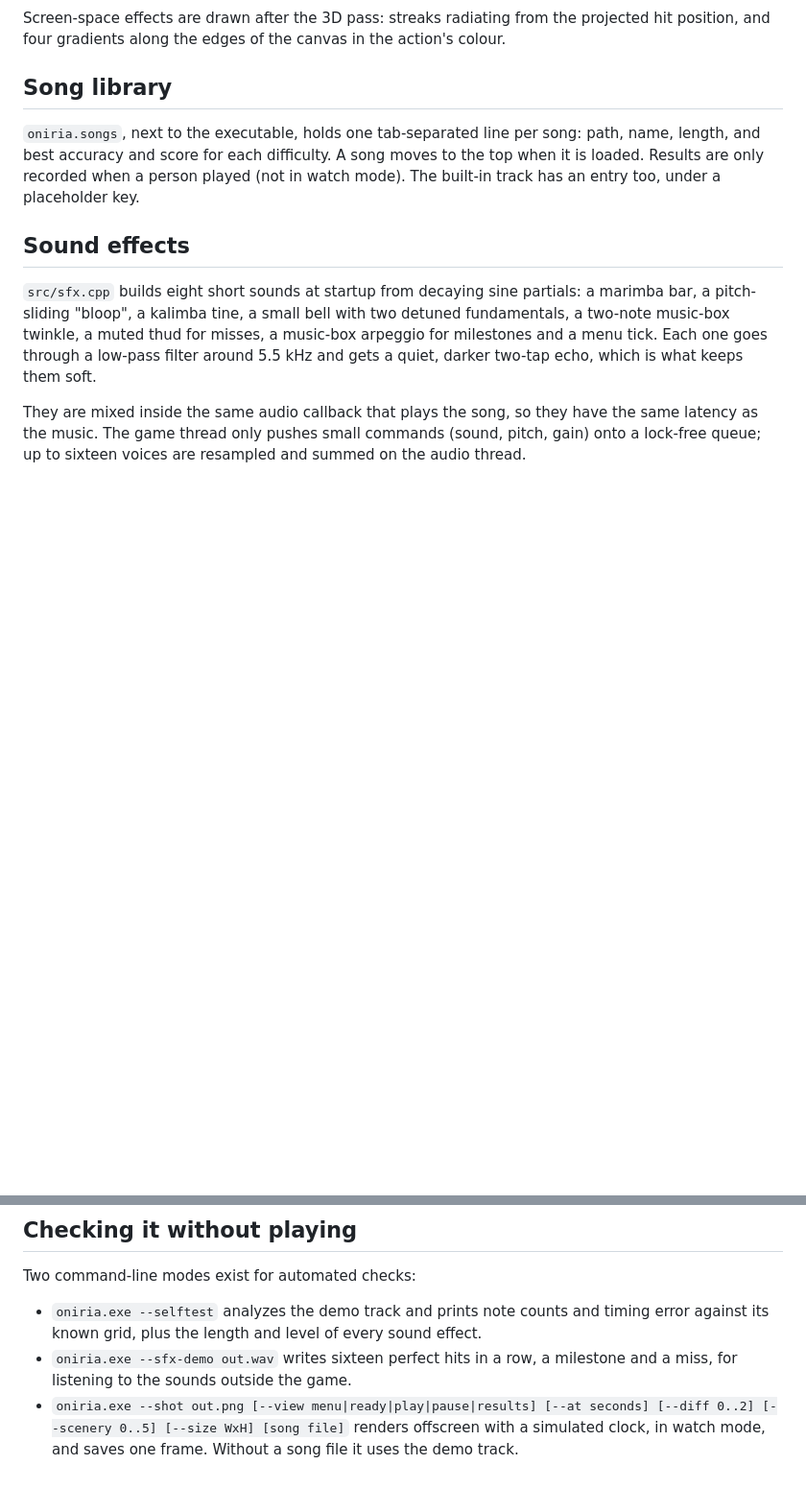
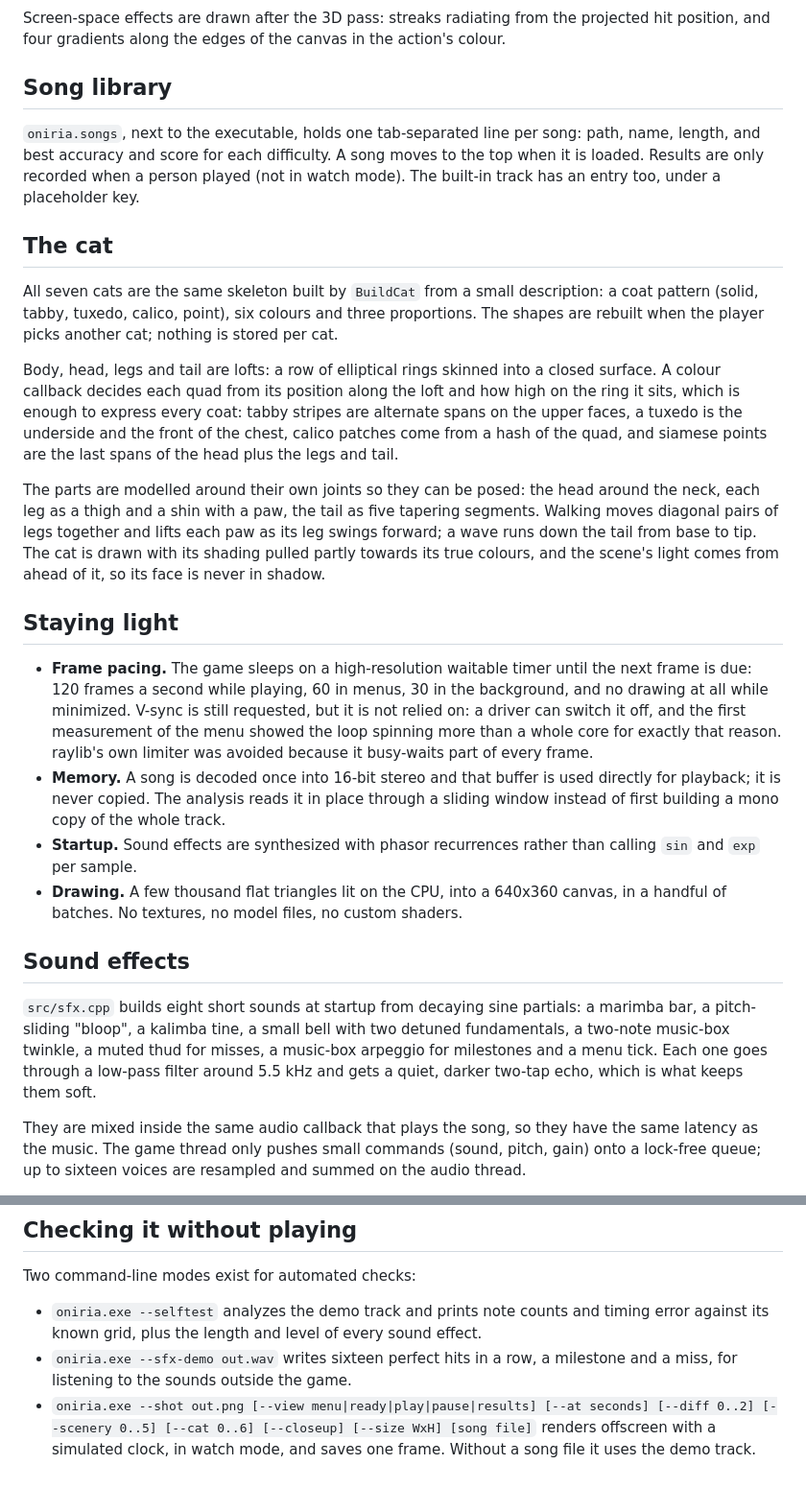
Before and after one commit to meruw/oniria, a Markdown page: docs/how-it-works.md, 2 parts joined by grey strips. Shown at 96% size. GitHub-like rendering; blank space fills up the shorter version.

```diff
--- a/docs/how-it-works.md
+++ b/docs/how-it-works.md
@@ -92,6 +92,21 @@ Screen-space effects are drawn after the 3D pass: streaks radiating from the pro
 
 `oniria.songs`, next to the executable, holds one tab-separated line per song: path, name, length, and best accuracy and score for each difficulty. A song moves to the top when it is loaded. Results are only recorded when a person played (not in watch mode). The built-in track has an entry too, under a placeholder key.
 
+## The cat
+
+All seven cats are the same skeleton built by `BuildCat` from a small description: a coat pattern (solid, tabby, tuxedo, calico, point), six colours and three proportions. The shapes are rebuilt when the player picks another cat; nothing is stored per cat.
+
+Body, head, legs and tail are lofts: a row of elliptical rings skinned into a closed surface. A colour callback decides each quad from its position along the loft and how high on the ring it sits, which is enough to express every coat: tabby stripes are alternate spans on the upper faces, a tuxedo is the underside and the front of the chest, calico patches come from a hash of the quad, and siamese points are the last spans of the head plus the legs and tail.
+
+The parts are modelled around their own joints so they can be posed: the head around the neck, each leg as a thigh and a shin with a paw, the tail as five tapering segments. Walking moves diagonal pairs of legs together and lifts each paw as its leg swings forward; a wave runs down the tail from base to tip. The cat is drawn with its shading pulled partly towards its true colours, and the scene's light comes from ahead of it, so its face is never in shadow.
+
+## Staying light
+
+- **Frame pacing.** The game sleeps on a high-resolution waitable timer until the next frame is due: 120 frames a second while playing, 60 in menus, 30 in the background, and no drawing at all while minimized. V-sync is still requested, but it is not relied on: a driver can switch it off, and the first measurement of the menu showed the loop spinning more than a whole core for exactly that reason. raylib's own limiter was avoided because it busy-waits part of every frame.
+- **Memory.** A song is decoded once into 16-bit stereo and that buffer is used directly for playback; it is never copied. The analysis reads it in place through a sliding window instead of first building a mono copy of the whole track.
+- **Startup.** Sound effects are synthesized with phasor recurrences rather than calling `sin` and `exp` per sample.
+- **Drawing.** A few thousand flat triangles lit on the CPU, into a 640x360 canvas, in a handful of batches. No textures, no model files, no custom shaders.
+
 ## Sound effects
 
 `src/sfx.cpp` builds eight short sounds at startup from decaying sine partials: a marimba bar, a pitch-sliding "bloop", a kalimba tine, a small bell with two detuned fundamentals, a two-note music-box twinkle, a muted thud for misses, a music-box arpeggio for milestones and a menu tick. Each one goes through a low-pass filter around 5.5 kHz and gets a quiet, darker two-tap echo, which is what keeps them soft.
@@ -118,4 +133,4 @@ Two command-line modes exist for automated checks:
 
 - `oniria.exe --selftest` analyzes the demo track and prints note counts and timing error against its known grid, plus the length and level of every sound effect.
 - `oniria.exe --sfx-demo out.wav` writes sixteen perfect hits in a row, a milestone and a miss, for listening to the sounds outside the game.
-- `oniria.exe --shot out.png [--view menu|ready|play|pause|results] [--at seconds] [--diff 0..2] [--scenery 0..5] [--size WxH] [song file]` renders offscreen with a simulated clock, in watch mode, and saves one frame. Without a song file it uses the demo track.
+- `oniria.exe --shot out.png [--view menu|ready|play|pause|results] [--at seconds] [--diff 0..2] [--scenery 0..5] [--cat 0..6] [--closeup] [--size WxH] [song file]` renders offscreen with a simulated clock, in watch mode, and saves one frame. Without a song file it uses the demo track.
```
Also changed, not shown: README.md (+22 -0 lines), docs/devlog.md (+17 -0 lines), docs/img/cat-cloud.png (added), docs/img/cat-domino.png (added), docs/img/cat-luna.png (added), docs/img/cat-mango.png (added), docs/img/menu.png, 5 other files.
